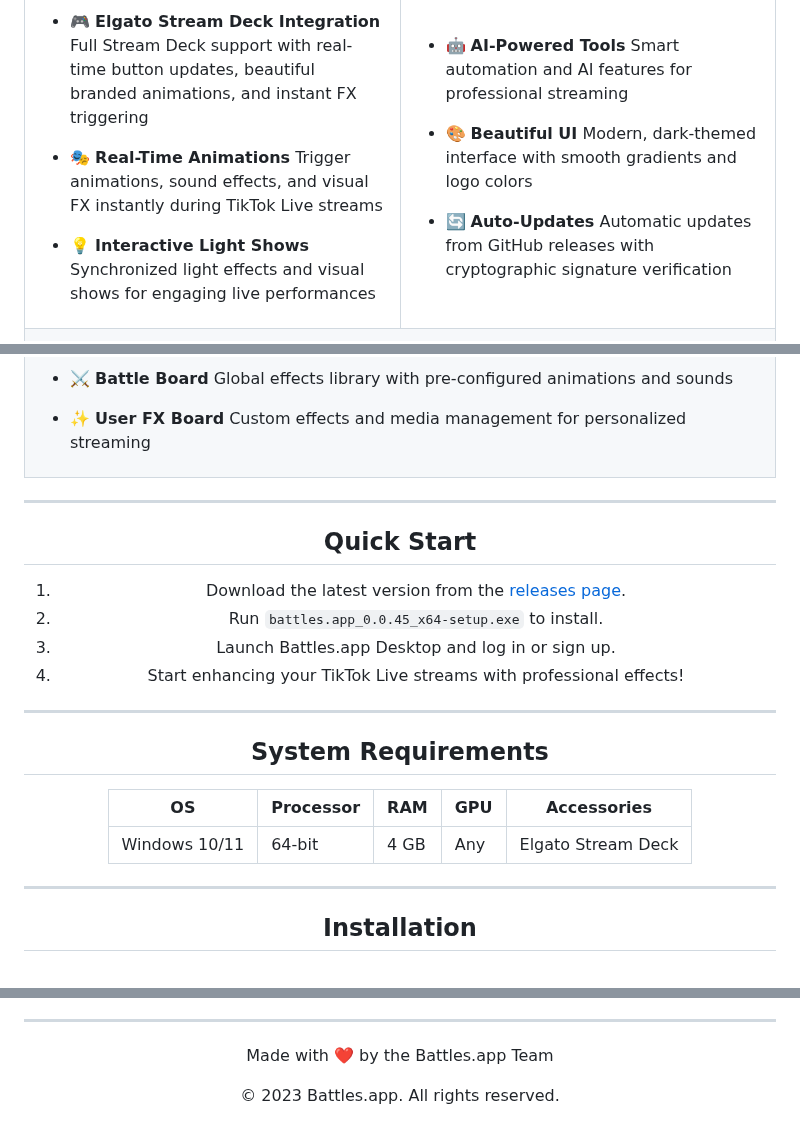
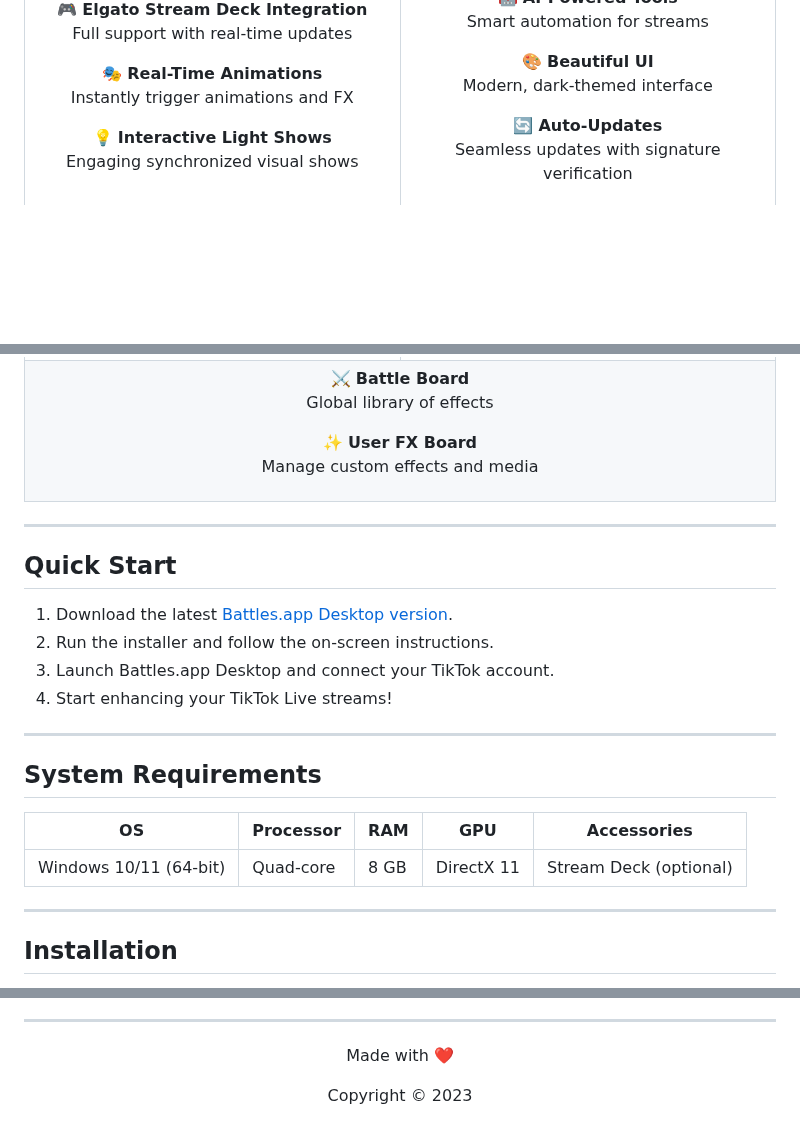
Before and after one commit to battles-app/desktop, a Markdown page: README.md, 3 parts joined by grey strips. Drawn GitHub-style; blank space fills up the shorter version.

```diff
--- a/README.md
+++ b/README.md
@@ -26,11 +26,11 @@
 
-- 🎮 **Elgato Stream Deck Integration**
-  Full Stream Deck support with real-time button updates, beautiful branded animations, and instant FX triggering
+🎮 **Elgato Stream Deck Integration**
+Full support with real-time updates
 
-- 🎭 **Real-Time Animations**
-  Trigger animations, sound effects, and visual FX instantly during TikTok Live streams
+🎭 **Real-Time Animations**
+Instantly trigger animations and FX
 
-- 💡 **Interactive Light Shows**
-  Synchronized light effects and visual shows for engaging live performances
+💡 **Interactive Light Shows**
+Engaging synchronized visual shows
 
 </td>
@@ -52,9 +52,9 @@
 
-- ⚔️ **Battle Board**
-  Global effects library with pre-configured animations and sounds
+⚔️ **Battle Board**
+Global library of effects
 
-- ✨ **User FX Board**
-  Custom effects and media management for personalized streaming
+✨ **User FX Board**
+Manage custom effects and media
 
 </td>
 </tr>
@@ -64,18 +64,18 @@
 
 ## Quick Start
 
-1. Download the latest version from the [releases page](https://github.com/battles-app/desktop/releases).
-2. Run `battles.app_0.0.45_x64-setup.exe` to install.
-3. Launch Battles.app Desktop and log in or sign up.
-4. Start enhancing your TikTok Live streams with professional effects!
+1. Download the latest [Battles.app Desktop version](https://github.com/battles-app/desktop/releases/download/v0.0.46/battles.app_0.0.46_x64-setup.exe).
+2. Run the installer and follow the on-screen instructions.
+3. Launch Battles.app Desktop and connect your TikTok account.
+4. Start enhancing your TikTok Live streams!
 
 ---
 
 ## System Requirements
 
-| OS            | Processor | RAM  | GPU  | Accessories        |
-|---------------|-----------|------|------|--------------------|
-| Windows 10/11 | 64-bit    | 4 GB | Any  | Elgato Stream Deck |
+| OS         | Processor  | RAM  | GPU     | Accessories       |
+|------------|------------|------|---------|-------------------|
+| Windows 10/11 (64-bit) | Quad-core | 8 GB | DirectX 11 | Stream Deck (optional) |
 
 ---
 
@@ -151,7 +172,7 @@ For commercial licensing, please [contact us](#).
 
 <div align="center">
 
-Made with ❤️ by the Battles.app Team
+Made with ❤️
 
-© 2023 Battles.app. All rights reserved.
+Copyright © 2023
 
```
Also changed, not shown: other parts of README.md (+63 -42 lines).
